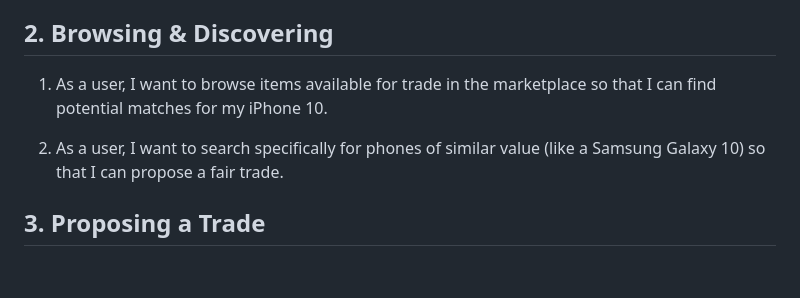
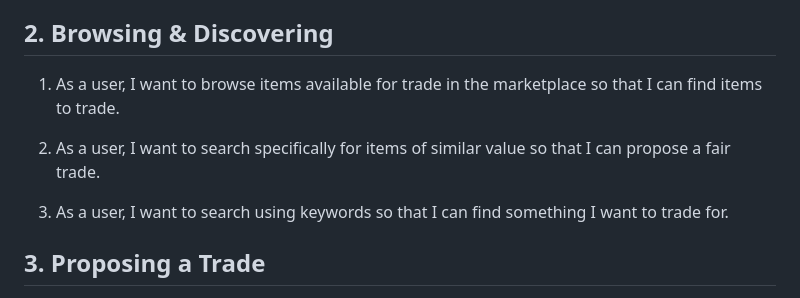
Before and after one commit to 250908-NET/hedgehog-trade-hub, a Markdown page: UserStories.md, the part around the change. Drawn GitHub-style; blank space fills up the shorter version.

```diff
--- a/UserStories.md
+++ b/UserStories.md
@@ -24,9 +24,11 @@ Parking Lot [   ]
 
 ## 2. Browsing & Discovering
 
-1. As a user, I want to browse items available for trade in the marketplace so that I can find potential matches for my iPhone 10.
+1. As a user, I want to browse items available for trade in the marketplace so that I can find items to trade.
 
-2. As a user, I want to search specifically for phones of similar value (like a Samsung Galaxy 10) so that I can propose a fair trade.
+2. As a user, I want to search specifically for items of similar value so that I can propose a fair trade.
+
+3. As a user, I want to search using keywords so that I can find something I want to trade for.
 
 ## 3. Proposing a Trade
 
```
Also changed, not shown: README.md (+23 -6 lines).
